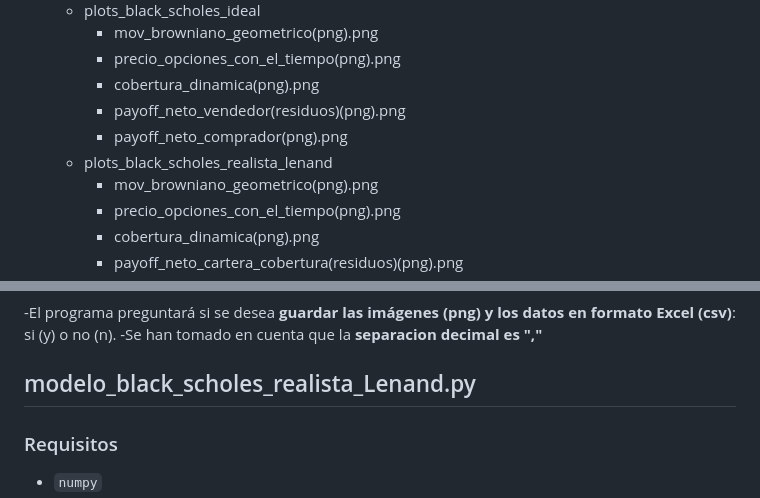
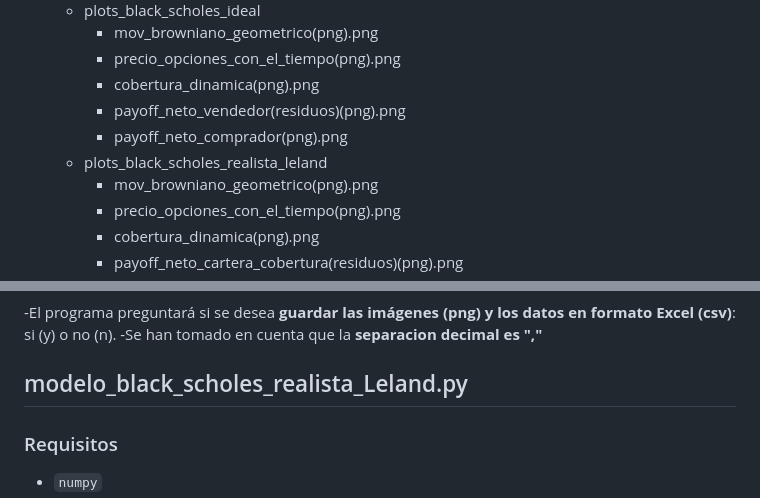
Before and after one commit to mariocarracedoandres/Metodo_Monte_Carlo, a Markdown page: valoracion_de_opciones/README_black_scholes.md, 2 parts joined by grey strips. GitHub-like rendering.

Commit message:
Fixed some words in README_blackscholes

```diff
--- a/valoracion_de_opciones/README_black_scholes.md
+++ b/valoracion_de_opciones/README_black_scholes.md
@@ -10,7 +10,7 @@
         - cobertura_dinamica(png).png
         - payoff_neto_vendedor(residuos)(png).png
         - payoff_neto_comprador(png).png
-    - plots_black_scholes_realista_lenand
+    - plots_black_scholes_realista_leland
         - mov_browniano_geometrico(png).png
         - precio_opciones_con_el_tiempo(png).png
         - cobertura_dinamica(png).png
@@ -72,7 +72,7 @@ Datos S0, mu y sigma tomados de [Yahoo Finance](https://finance.yahoo.com/quote/
 -El programa preguntará si se desea **guardar las imágenes (png) y los datos en formato Excel (csv)**: si (y) o no (n).
 -Se han tomado en cuenta que la **separacion decimal es ","**
 
-## modelo_black_scholes_realista_Lenand.py
+## modelo_black_scholes_realista_Leland.py
 ### Requisitos
 - `numpy`
 - `matplotlib`
```
